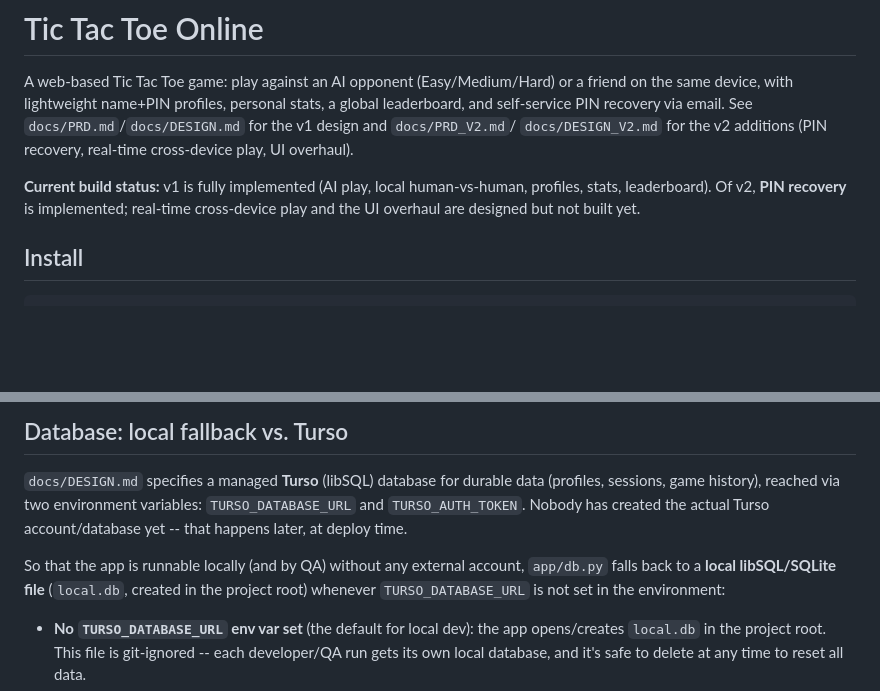
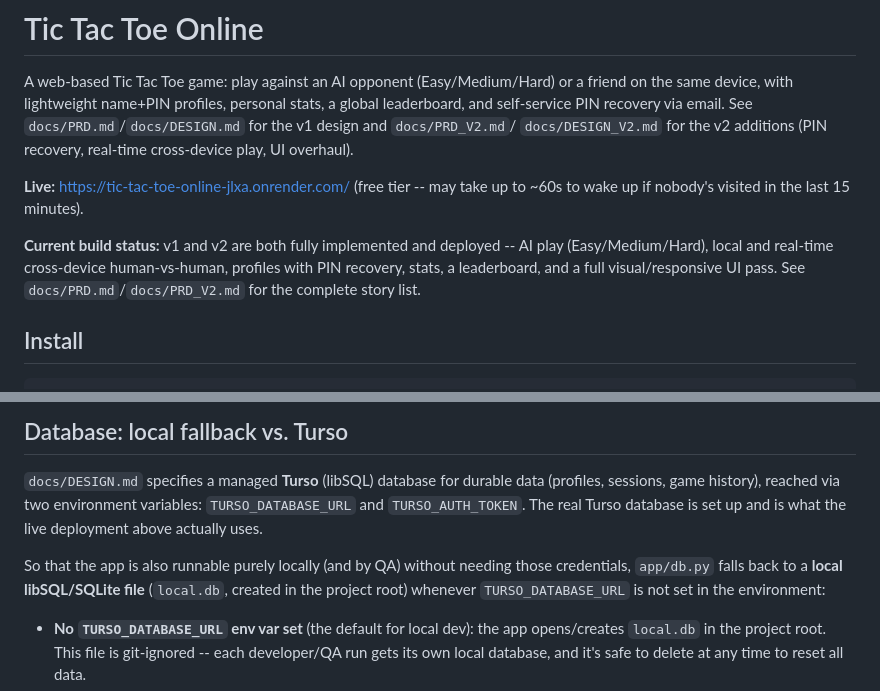
Before and after one commit to ElvisLee0725/tic-tac-toe-online, a Markdown page: README.md, 2 parts joined by grey strips. GitHub-like rendering; blank space fills up the shorter version.

Commit message:
Update README: v2 is fully shipped, add live URL, Turso is live

```diff
--- a/README.md
+++ b/README.md
@@ -7,10 +7,14 @@ stats, a global leaderboard, and self-service PIN recovery via email. See
 `docs/DESIGN_V2.md` for the v2 additions (PIN recovery, real-time
 cross-device play, UI overhaul).
 
-**Current build status:** v1 is fully implemented (AI play, local
-human-vs-human, profiles, stats, leaderboard). Of v2, **PIN recovery** is
-implemented; real-time cross-device play and the UI overhaul are designed
-but not built yet.
+**Live:** https://tic-tac-toe-online-jlxa.onrender.com/ (free tier -- may
+take up to ~60s to wake up if nobody's visited in the last 15 minutes).
+
+**Current build status:** v1 and v2 are both fully implemented and deployed
+-- AI play (Easy/Medium/Hard), local and real-time cross-device
+human-vs-human, profiles with PIN recovery, stats, a leaderboard, and a
+full visual/responsive UI pass. See `docs/PRD.md`/`docs/PRD_V2.md` for the
+complete story list.
 
 ## Install
 
@@ -31,11 +35,11 @@ Then open http://127.0.0.1:8000/ in a browser.
 
 `docs/DESIGN.md` specifies a managed **Turso** (libSQL) database for durable
 data (profiles, sessions, game history), reached via two environment
-variables: `TURSO_DATABASE_URL` and `TURSO_AUTH_TOKEN`. Nobody has created
-the actual Turso account/database yet -- that happens later, at deploy time.
+variables: `TURSO_DATABASE_URL` and `TURSO_AUTH_TOKEN`. The real Turso
+database is set up and is what the live deployment above actually uses.
 
-So that the app is runnable locally (and by QA) without any external
-account, `app/db.py` falls back to a **local libSQL/SQLite file**
+So that the app is also runnable purely locally (and by QA) without needing
+those credentials, `app/db.py` falls back to a **local libSQL/SQLite file**
 (`local.db`, created in the project root) whenever `TURSO_DATABASE_URL` is
 not set in the environment:
 
```
